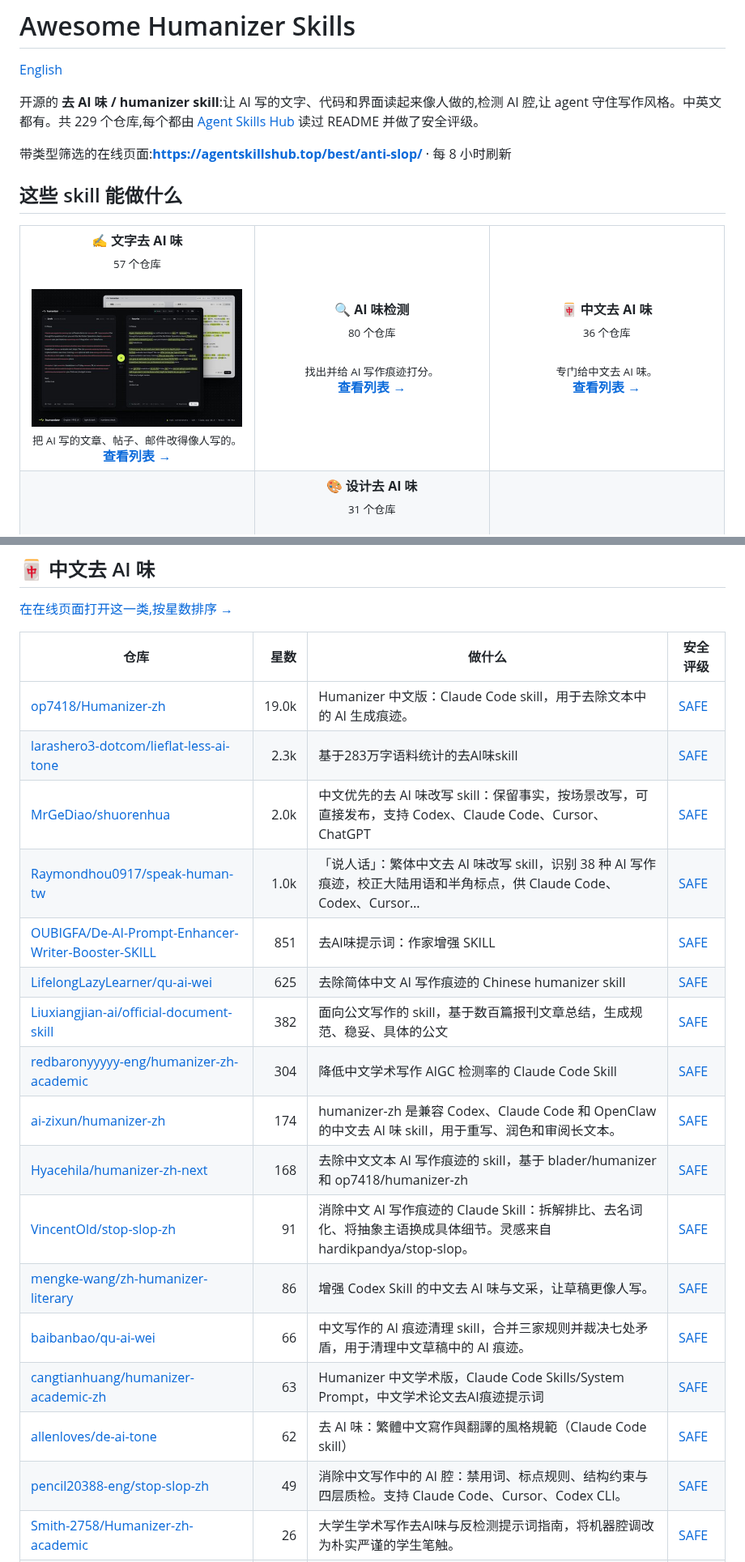
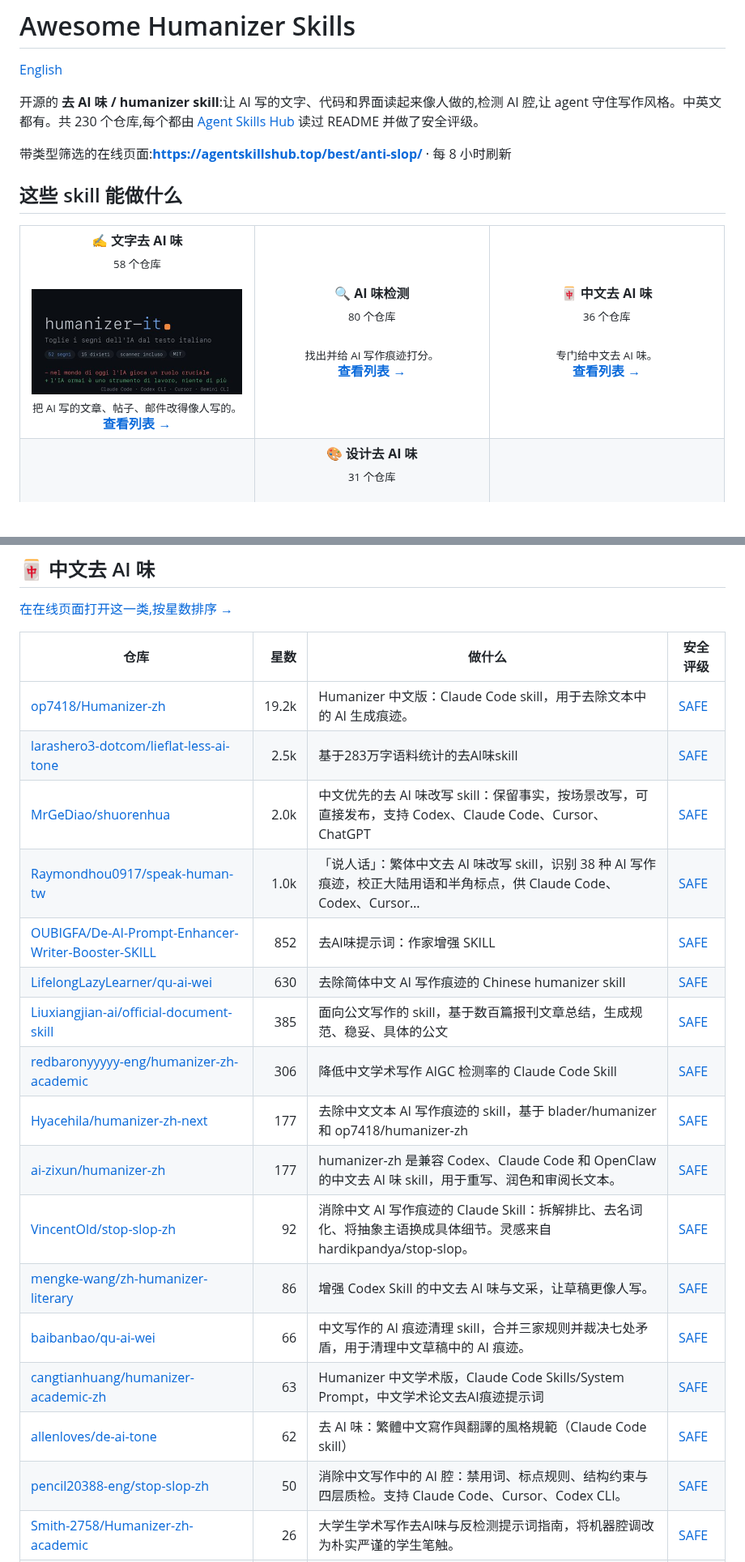
Before and after one commit to zhuyansen/awesome-humanizer-skills, a Markdown page: README.zh-CN.md, 2 parts joined by grey strips. Shown at 81% size. Drawn GitHub-style; pictures changed too: assets/previews/ilyautov__humanizer-it.jpg (added), assets/previews/sgaofen__humanizer-local-model.jpg; blank space fills up the shorter version.

```diff
--- a/README.zh-CN.md
+++ b/README.zh-CN.md
@@ -2,7 +2,7 @@
 
 [English](README.md)
 
-开源的 **去 AI 味 / humanizer skill**:让 AI 写的文字、代码和界面读起来像人做的,检测 AI 腔,让 agent 守住写作风格。中英文都有。共 229 个仓库,每个都由 [Agent Skills Hub](https://agentskillshub.top?utm_source=github&utm_medium=awesome-list) 读过 README 并做了安全评级。
+开源的 **去 AI 味 / humanizer skill**:让 AI 写的文字、代码和界面读起来像人做的,检测 AI 腔,让 agent 守住写作风格。中英文都有。共 230 个仓库,每个都由 [Agent Skills Hub](https://agentskillshub.top?utm_source=github&utm_medium=awesome-list) 读过 README 并做了安全评级。
 
 带类型筛选的在线页面:**[https://agentskillshub.top/best/anti-slop/](https://agentskillshub.top/best/anti-slop/?utm_source=github&utm_medium=awesome-list)** · 每 8 小时刷新
 
@@ -10,7 +10,7 @@
 
 <table>
 <tr>
-<td align="center" valign="top" width="33%"><b>✍️ 文字去 AI 味</b><br><sub>57 个仓库</sub><br><br><a href="https://github.com/sgaofen/humanizer-local-model"><img src="assets/previews/sgaofen__humanizer-local-model.jpg" width="260" alt="sgaofen/humanizer-local-model"></a><br><sub>把 AI 写的文章、帖子、邮件改得像人写的。</sub><br><a href="#type-writing"><b>查看列表 →</b></a></td>
+<td align="center" valign="top" width="33%"><b>✍️ 文字去 AI 味</b><br><sub>58 个仓库</sub><br><br><a href="https://github.com/ilyautov/humanizer-it"><img src="assets/previews/ilyautov__humanizer-it.jpg" width="260" alt="ilyautov/humanizer-it"></a><br><sub>把 AI 写的文章、帖子、邮件改得像人写的。</sub><br><a href="#type-writing"><b>查看列表 →</b></a></td>
 <td align="center" valign="top" width="33%"><b>🔍 AI 味检测</b><br><sub>80 个仓库</sub><br><br><sub>找出并给 AI 写作痕迹打分。</sub><br><a href="#type-detector"><b>查看列表 →</b></a></td>
 <td align="center" valign="top" width="33%"><b>🀄 中文去 AI 味</b><br><sub>36 个仓库</sub><br><br><sub>专门给中文去 AI 味。</sub><br><a href="#type-chinese"><b>查看列表 →</b></a></td>
 </tr>
@@ -237,22 +242,22 @@
 
 | 仓库 | 星数 | 做什么 | 安全评级 |
 |---|---:|---|---|
-| [op7418/Humanizer-zh](https://github.com/op7418/Humanizer-zh) | 19.0k | Humanizer 中文版：Claude Code skill，用于去除文本中的 AI 生成痕迹。 | [SAFE](https://agentskillshub.top/skill/op7418/Humanizer-zh/?utm_source=github&utm_medium=awesome-list) |
-| [larashero3-dotcom/lieflat-less-ai-tone](https://github.com/larashero3-dotcom/lieflat-less-ai-tone) | 2.3k | 基于283万字语料统计的去AI味skill | [SAFE](https://agentskillshub.top/skill/larashero3-dotcom/lieflat-less-ai-tone/?utm_source=github&utm_medium=awesome-list) |
+| [op7418/Humanizer-zh](https://github.com/op7418/Humanizer-zh) | 19.2k | Humanizer 中文版：Claude Code skill，用于去除文本中的 AI 生成痕迹。 | [SAFE](https://agentskillshub.top/skill/op7418/Humanizer-zh/?utm_source=github&utm_medium=awesome-list) |
+| [larashero3-dotcom/lieflat-less-ai-tone](https://github.com/larashero3-dotcom/lieflat-less-ai-tone) | 2.5k | 基于283万字语料统计的去AI味skill | [SAFE](https://agentskillshub.top/skill/larashero3-dotcom/lieflat-less-ai-tone/?utm_source=github&utm_medium=awesome-list) |
 | [MrGeDiao/shuorenhua](https://github.com/MrGeDiao/shuorenhua) | 2.0k | 中文优先的去 AI 味改写 skill：保留事实，按场景改写，可直接发布，支持 Codex、Claude Code、Cursor、ChatGPT | [SAFE](https://agentskillshub.top/skill/MrGeDiao/shuorenhua/?utm_source=github&utm_medium=awesome-list) |
 | [Raymondhou0917/speak-human-tw](https://github.com/Raymondhou0917/speak-human-tw) | 1.0k | 「说人话」：繁体中文去 AI 味改写 skill，识别 38 种 AI 写作痕迹，校正大陆用语和半角标点，供 Claude Code、Codex、Cursor… | [SAFE](https://agentskillshub.top/skill/Raymondhou0917/speak-human-tw/?utm_source=github&utm_medium=awesome-list) |
-| [OUBIGFA/De-AI-Prompt-Enhancer-Writer-Booster-SKILL](https://github.com/OUBIGFA/De-AI-Prompt-Enhancer-Writer-Booster-SKILL) | 851 | 去AI味提示词：作家增强 SKILL | [SAFE](https://agentskillshub.top/skill/OUBIGFA/De-AI-Prompt-Enhancer-Writer-Booster-SKILL/?utm_source=github&utm_medium=awesome-list) |
-| [LifelongLazyLearner/qu-ai-wei](https://github.com/LifelongLazyLearner/qu-ai-wei) | 625 | 去除简体中文 AI 写作痕迹的 Chinese humanizer skill | [SAFE](https://agentskillshub.top/skill/LifelongLazyLearner/qu-ai-wei/?utm_source=github&utm_medium=awesome-list) |
-| [Liuxiangjian-ai/official-document-skill](https://github.com/Liuxiangjian-ai/official-document-skill) | 382 | 面向公文写作的 skill，基于数百篇报刊文章总结，生成规范、稳妥、具体的公文 | [SAFE](https://agentskillshub.top/skill/Liuxiangjian-ai/official-document-skill/?utm_source=github&utm_medium=awesome-list) |
-| [redbaronyyyyy-eng/humanizer-zh-academic](https://github.com/redbaronyyyyy-eng/humanizer-zh-academic) | 304 | 降低中文学术写作 AIGC 检测率的 Claude Code Skill | [SAFE](https://agentskillshub.top/skill/redbaronyyyyy-eng/humanizer-zh-academic/?utm_source=github&utm_medium=awesome-list) |
-| [ai-zixun/humanizer-zh](https://github.com/ai-zixun/humanizer-zh) | 174 | humanizer-zh 是兼容 Codex、Claude Code 和 OpenClaw 的中文去 AI 味 skill，用于重写、润色和审阅长文本。 | [SAFE](https://agentskillshub.top/skill/ai-zixun/humanizer-zh/?utm_source=github&utm_medium=awesome-list) |
-| [Hyacehila/humanizer-zh-next](https://github.com/Hyacehila/humanizer-zh-next) | 168 | 去除中文文本 AI 写作痕迹的 skill，基于 blader/humanizer 和 op7418/humanizer-zh | [SAFE](https://agentskillshub.top/skill/Hyacehila/humanizer-zh-next/?utm_source=github&utm_medium=awesome-list) |
-| [VincentOld/stop-slop-zh](https://github.com/VincentOld/stop-slop-zh) | 91 | 消除中文 AI 写作痕迹的 Claude Skill：拆解排比、去名词化、将抽象主语换成具体细节。灵感来自 hardikpandya/stop-slop。 | [SAFE](https://agentskillshub.top/skill/VincentOld/stop-slop-zh/?utm_source=github&utm_medium=awesome-list) |
+| [OUBIGFA/De-AI-Prompt-Enhancer-Writer-Booster-SKILL](https://github.com/OUBIGFA/De-AI-Prompt-Enhancer-Writer-Booster-SKILL) | 852 | 去AI味提示词：作家增强 SKILL | [SAFE](https://agentskillshub.top/skill/OUBIGFA/De-AI-Prompt-Enhancer-Writer-Booster-SKILL/?utm_source=github&utm_medium=awesome-list) |
+| [LifelongLazyLearner/qu-ai-wei](https://github.com/LifelongLazyLearner/qu-ai-wei) | 630 | 去除简体中文 AI 写作痕迹的 Chinese humanizer skill | [SAFE](https://agentskillshub.top/skill/LifelongLazyLearner/qu-ai-wei/?utm_source=github&utm_medium=awesome-list) |
+| [Liuxiangjian-ai/official-document-skill](https://github.com/Liuxiangjian-ai/official-document-skill) | 385 | 面向公文写作的 skill，基于数百篇报刊文章总结，生成规范、稳妥、具体的公文 | [SAFE](https://agentskillshub.top/skill/Liuxiangjian-ai/official-document-skill/?utm_source=github&utm_medium=awesome-list) |
+| [redbaronyyyyy-eng/humanizer-zh-academic](https://github.com/redbaronyyyyy-eng/humanizer-zh-academic) | 306 | 降低中文学术写作 AIGC 检测率的 Claude Code Skill | [SAFE](https://agentskillshub.top/skill/redbaronyyyyy-eng/humanizer-zh-academic/?utm_source=github&utm_medium=awesome-list) |
+| [Hyacehila/humanizer-zh-next](https://github.com/Hyacehila/humanizer-zh-next) | 177 | 去除中文文本 AI 写作痕迹的 skill，基于 blader/humanizer 和 op7418/humanizer-zh | [SAFE](https://agentskillshub.top/skill/Hyacehila/humanizer-zh-next/?utm_source=github&utm_medium=awesome-list) |
+| [ai-zixun/humanizer-zh](https://github.com/ai-zixun/humanizer-zh) | 177 | humanizer-zh 是兼容 Codex、Claude Code 和 OpenClaw 的中文去 AI 味 skill，用于重写、润色和审阅长文本。 | [SAFE](https://agentskillshub.top/skill/ai-zixun/humanizer-zh/?utm_source=github&utm_medium=awesome-list) |
+| [VincentOld/stop-slop-zh](https://github.com/VincentOld/stop-slop-zh) | 92 | 消除中文 AI 写作痕迹的 Claude Skill：拆解排比、去名词化、将抽象主语换成具体细节。灵感来自 hardikpandya/stop-slop。 | [SAFE](https://agentskillshub.top/skill/VincentOld/stop-slop-zh/?utm_source=github&utm_medium=awesome-list) |
 | [mengke-wang/zh-humanizer-literary](https://github.com/mengke-wang/zh-humanizer-literary) | 86 | 增强 Codex Skill 的中文去 AI 味与文采，让草稿更像人写。 | [SAFE](https://agentskillshub.top/skill/mengke-wang/zh-humanizer-literary/?utm_source=github&utm_medium=awesome-list) |
 | [baibanbao/qu-ai-wei](https://github.com/baibanbao/qu-ai-wei) | 66 | 中文写作的 AI 痕迹清理 skill，合并三家规则并裁决七处矛盾，用于清理中文草稿中的 AI 痕迹。 | [SAFE](https://agentskillshub.top/skill/baibanbao/qu-ai-wei/?utm_source=github&utm_medium=awesome-list) |
 | [cangtianhuang/humanizer-academic-zh](https://github.com/cangtianhuang/humanizer-academic-zh) | 63 | Humanizer 中文学术版，Claude Code Skills/System Prompt，中文学术论文去AI痕迹提示词 | [SAFE](https://agentskillshub.top/skill/cangtianhuang/humanizer-academic-zh/?utm_source=github&utm_medium=awesome-list) |
 | [allenloves/de-ai-tone](https://github.com/allenloves/de-ai-tone) | 62 | 去 AI 味：繁體中文寫作與翻譯的風格規範（Claude Code skill） | [SAFE](https://agentskillshub.top/skill/allenloves/de-ai-tone/?utm_source=github&utm_medium=awesome-list) |
-| [pencil20388-eng/stop-slop-zh](https://github.com/pencil20388-eng/stop-slop-zh) | 49 | 消除中文写作中的 AI 腔：禁用词、标点规则、结构约束与四层质检。支持 Claude Code、Cursor、Codex CLI。 | [SAFE](https://agentskillshub.top/skill/pencil20388-eng/stop-slop-zh/?utm_source=github&utm_medium=awesome-list) |
+| [pencil20388-eng/stop-slop-zh](https://github.com/pencil20388-eng/stop-slop-zh) | 50 | 消除中文写作中的 AI 腔：禁用词、标点规则、结构约束与四层质检。支持 Claude Code、Cursor、Codex CLI。 | [SAFE](https://agentskillshub.top/skill/pencil20388-eng/stop-slop-zh/?utm_source=github&utm_medium=awesome-list) |
 | [Smith-2758/Humanizer-zh-academic](https://github.com/Smith-2758/Humanizer-zh-academic) | 26 | 大学生学术写作去AI味与反检测提示词指南，将机器腔调改为朴实严谨的学生笔触。 | [SAFE](https://agentskillshub.top/skill/Smith-2758/Humanizer-zh-academic/?utm_source=github&utm_medium=awesome-list) |
 | [swaylq/humanize-chinese](https://github.com/swaylq/humanize-chinese) | 25 | 中文 AI 文本去痕迹与 Claude/SynthID 水印检查：六段式改写，清理零宽字符和同形字；仅测量 SynthID 残留，不声称可删除。纯 Pytho… | [SAFE](https://agentskillshub.top/skill/swaylq/humanize-chinese/?utm_source=github&utm_medium=awesome-list) |
 | [mattwang1230/legal-paper-framework-humanizer-zh](https://github.com/mattwang1230/legal-paper-framework-humanizer-zh) | 24 | 基于《法学》期刊目录语料的中文法学写作 skill，减少论文框架的 AI 味 | [SAFE](https://agentskillshub.top/skill/mattwang1230/legal-paper-framework-humanizer-zh/?utm_source=github&utm_medium=awesome-list) |
```
Also changed, not shown: other parts of README.zh-CN.md (+69 -64 lines), README.md (+81 -76 lines), assets/previews/NOTICE.md (+1 -0 lines), 2 other files.
